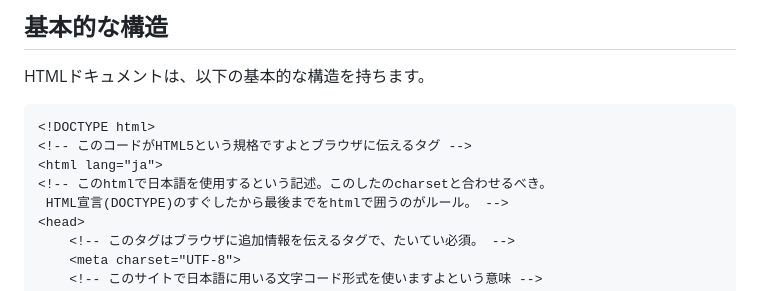
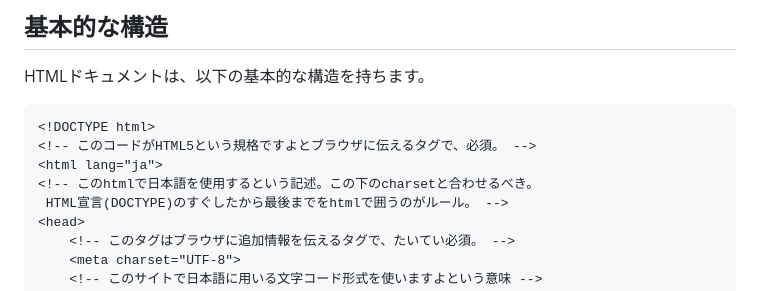
Before and after one commit to tokumeidesu1/tokumei-first-repo, a Markdown page: readme for dev.md, the part around the change. GitHub-like rendering.

Commit message:
restore a readme

````diff
--- a/readme for dev.md
+++ b/readme for dev.md
@@ -18,9 +18,9 @@ HTMLドキュメントは、以下の基本的な構造を持ちます。
 
 ```html
 <!DOCTYPE html>
-<!-- このコードがHTML5という規格ですよとブラウザに伝えるタグ -->
+<!-- このコードがHTML5という規格ですよとブラウザに伝えるタグで、必須。 -->
 <html lang="ja">
-<!-- このhtmlで日本語を使用するという記述。このしたのcharsetと合わせるべき。
+<!-- このhtmlで日本語を使用するという記述。この下のcharsetと合わせるべき。
  HTML宣言(DOCTYPE)のすぐしたから最後までをhtmlで囲うのがルール。 -->
 <head>
     <!-- このタグはブラウザに追加情報を伝えるタグで、たいてい必須。 -->
````
